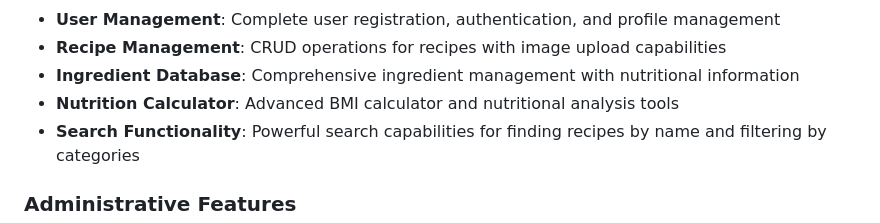
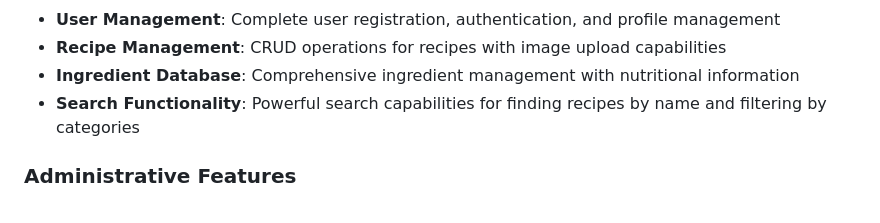
Before and after one commit to kyotrandev/DRP-Website, a Markdown page: README.md, the part around the change printed below. GitHub-like rendering.

```diff
--- a/README.md
+++ b/README.md
@@ -53,7 +54,6 @@ DRP-Website/
 - **User Management**: Complete user registration, authentication, and profile management
 - **Recipe Management**: CRUD operations for recipes with image upload capabilities
 - **Ingredient Database**: Comprehensive ingredient management with nutritional information
-- **Nutrition Calculator**: Advanced BMI calculator and nutritional analysis tools
 - **Search Functionality**: Powerful search capabilities for finding recipes by name and filtering by categories
 
 ### Administrative Features
```
Also changed, not shown: other parts of README.md (+2 -0 lines).
